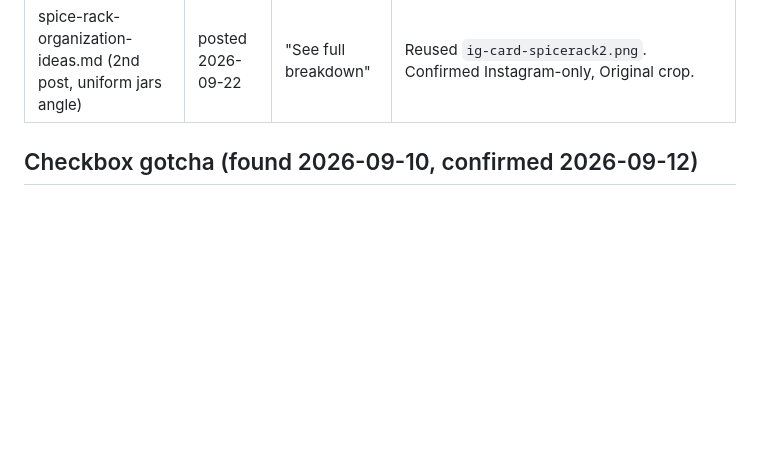
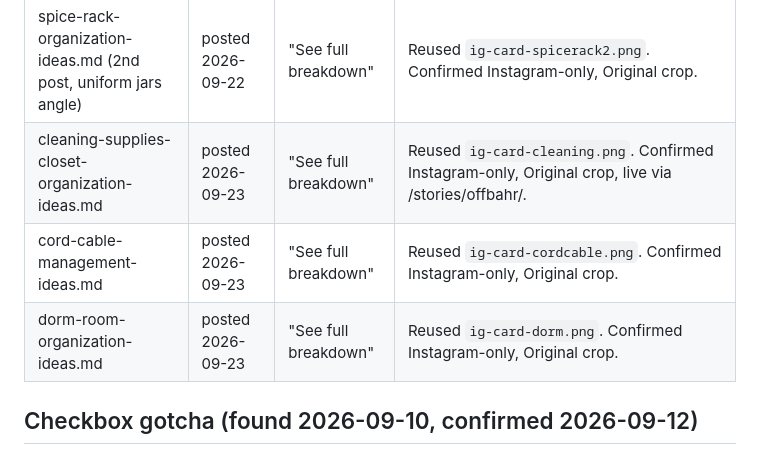
Before and after one commit to Vonguul/Amazon_Affiliate, a Markdown page: INSTAGRAM-STORIES.md, the part around the change. Rendered like a GitHub page; blank space fills up the shorter version.

Commit message:
Add next Instagram Stories batch: cleaning supplies, cord cable, dorm room
Co-Authored-By: Claude Sonnet 5 <noreply@anthropic.com>

```diff
--- a/INSTAGRAM-STORIES.md
+++ b/INSTAGRAM-STORIES.md
@@ -72,6 +72,9 @@ movement framing first. This is the fix being tested for that funnel gap.
 | baking-supplies-bakeware-organization-ideas.md | posted 2026-09-22 | "See full breakdown" | Reused `ig-card-baking.png`. Confirmed live via /stories/offbahr/, link sticker tappable. First attempt (before fixing process) used a new vertical no-link asset and was deleted/redone correctly — see "Process correction" note below. |
 | car-trunk-organization-ideas.md (2nd post, tire inflator angle) | posted 2026-09-22 | "See full breakdown" | Reused `ig-card-cartrunk2.png`. Confirmed Instagram-only, Original crop. |
 | spice-rack-organization-ideas.md (2nd post, uniform jars angle) | posted 2026-09-22 | "See full breakdown" | Reused `ig-card-spicerack2.png`. Confirmed Instagram-only, Original crop. |
+| cleaning-supplies-closet-organization-ideas.md | posted 2026-09-23 | "See full breakdown" | Reused `ig-card-cleaning.png`. Confirmed Instagram-only, Original crop, live via /stories/offbahr/. |
+| cord-cable-management-ideas.md | posted 2026-09-23 | "See full breakdown" | Reused `ig-card-cordcable.png`. Confirmed Instagram-only, Original crop. |
+| dorm-room-organization-ideas.md | posted 2026-09-23 | "See full breakdown" | Reused `ig-card-dorm.png`. Confirmed Instagram-only, Original crop. |
 
 ## Checkbox gotcha (found 2026-09-10, confirmed 2026-09-12)
 
```
